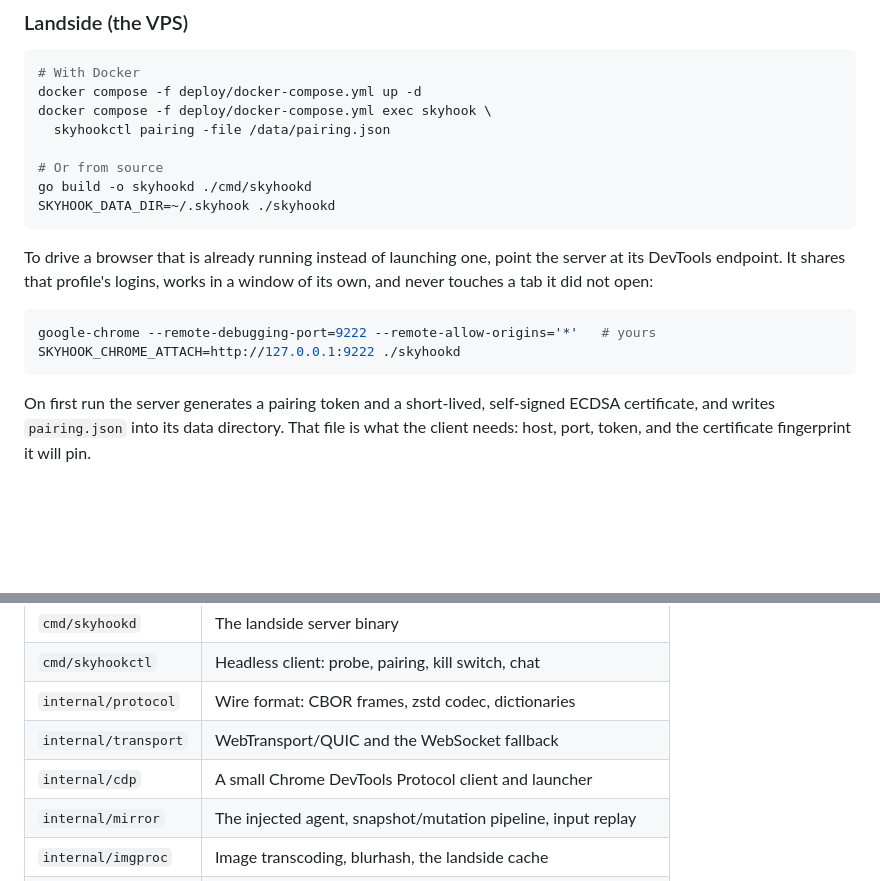
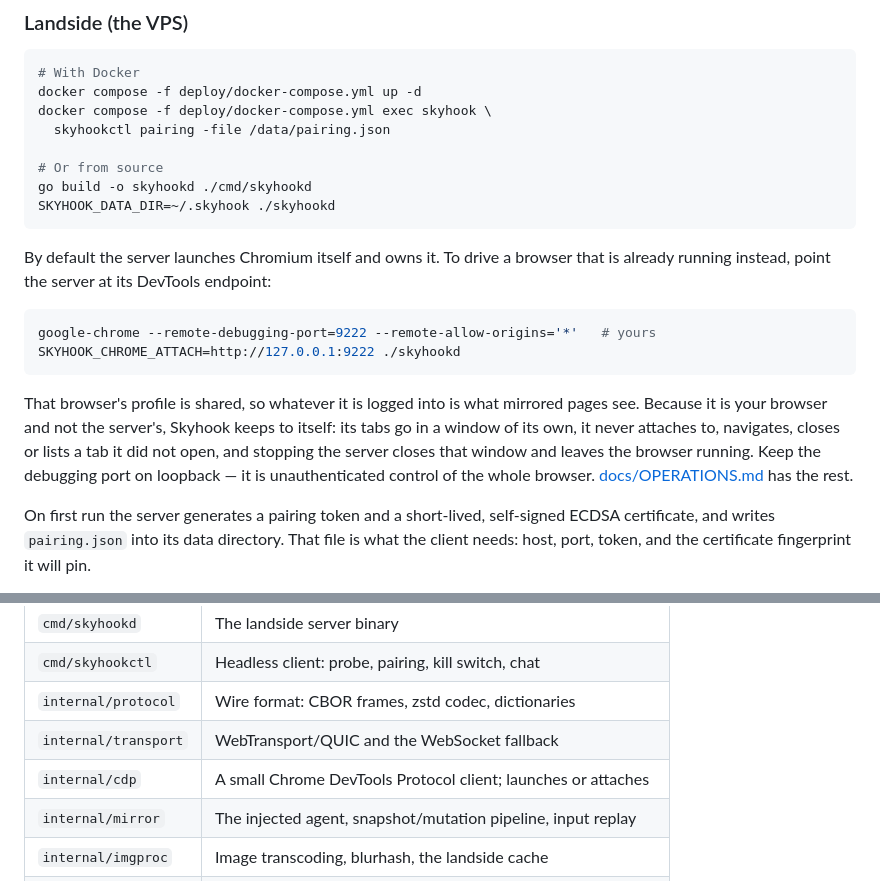
Before and after one commit to vrwarp/skyhook, a Markdown page: README.md, 2 parts joined by grey strips. Drawn GitHub-style; blank space fills up the shorter version.

Commit message:
README: say how to attach to a browser you already have open

````diff
--- a/README.md
+++ b/README.md
@@ -70,14 +70,22 @@ go build -o skyhookd ./cmd/skyhookd
 SKYHOOK_DATA_DIR=~/.skyhook ./skyhookd
 ```
 
-To drive a browser that is already running instead of launching one, point the
-server at its DevTools endpoint. It shares that profile's logins, works in a
-window of its own, and never touches a tab it did not open:
+By default the server launches Chromium itself and owns it. To drive a browser
+that is already running instead, point the server at its DevTools endpoint:
 
 ```sh
 google-chrome --remote-debugging-port=9222 --remote-allow-origins='*'   # yours
 SKYHOOK_CHROME_ATTACH=http://127.0.0.1:9222 ./skyhookd
 ```
+
+That browser's profile is shared, so whatever it is logged into is what
+mirrored pages see. Because it is your browser and not the server's, Skyhook
+keeps to itself: its tabs go in a window of its own, it never attaches to,
+navigates, closes or lists a tab it did not open, and stopping the server
+closes that window and leaves the browser running. Keep the debugging port on
+loopback — it is unauthenticated control of the whole browser.
+[docs/OPERATIONS.md](docs/OPERATIONS.md#driving-a-browser-that-is-already-running)
+has the rest.
 
 On first run the server generates a pairing token and a short-lived,
 self-signed ECDSA certificate, and writes `pairing.json` into its data
@@ -153,7 +161,7 @@ is how the reconnect-and-resync path is exercised.
 | `cmd/skyhookctl` | Headless client: probe, pairing, kill switch, chat |
 | `internal/protocol` | Wire format: CBOR frames, zstd codec, dictionaries |
 | `internal/transport` | WebTransport/QUIC and the WebSocket fallback |
-| `internal/cdp` | A small Chrome DevTools Protocol client and launcher |
+| `internal/cdp` | A small Chrome DevTools Protocol client; launches or attaches |
 | `internal/mirror` | The injected agent, snapshot/mutation pipeline, input replay |
 | `internal/imgproc` | Image transcoding, blurhash, the landside cache |
 | `internal/session` | Sessions, replay ring, resync, speculative prefetch |
````
